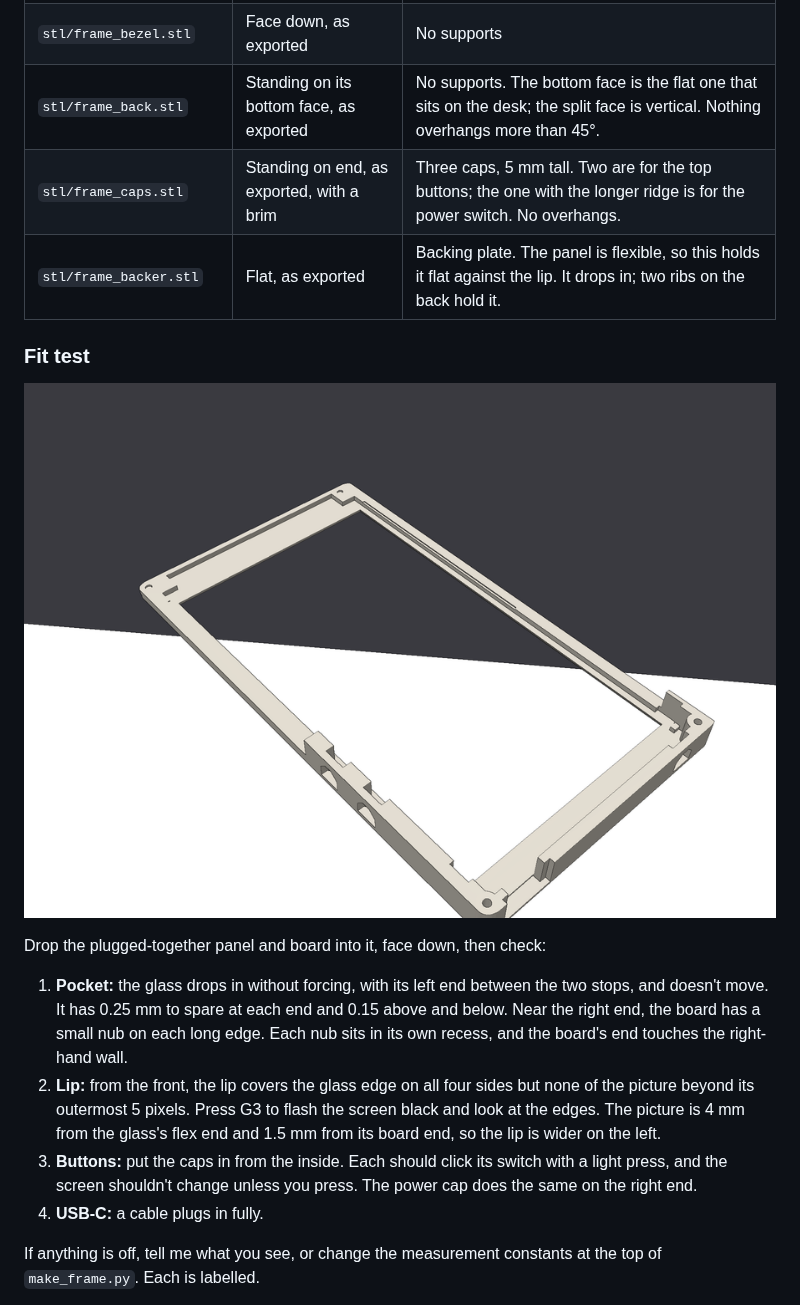
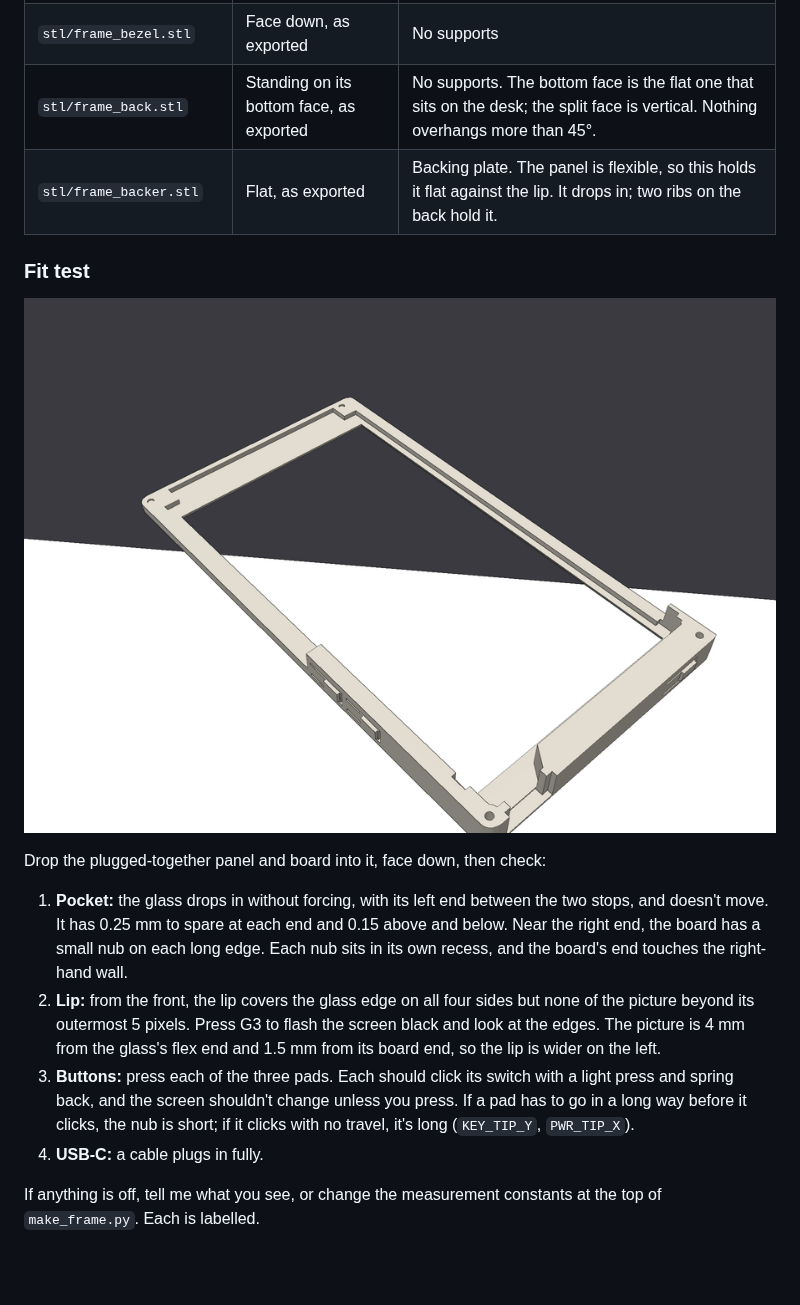
Before and after one commit to Aryeh95/PaperAir, a Markdown page: enclosure/README.md, the part around one of its changes. Rendered like a GitHub page; pictures changed too: enclosure/render_fit_test.png; blank space fills up the shorter version.

```diff
--- a/enclosure/README.md
+++ b/enclosure/README.md
@@ -38,7 +39,6 @@ Both need `kFlipScreen = true` in `include/config.h`, because the PaperDIY's but
 | `stl/frame_fit_test.stl` | **Print this first**, face down as exported | About an hour. See the checks below. |
 | `stl/frame_bezel.stl` | Face down, as exported | No supports |
 | `stl/frame_back.stl` | Standing on its bottom face, as exported | No supports. The bottom face is the flat one that sits on the desk; the split face is vertical. Nothing overhangs more than 45°. |
-| `stl/frame_caps.stl` | Standing on end, as exported, with a brim | Three caps, 5 mm tall. Two are for the top buttons; the one with the longer ridge is for the power switch. No overhangs. |
 | `stl/frame_backer.stl` | Flat, as exported | Backing plate. The panel is flexible, so this holds it flat against the lip. It drops in; two ribs on the back hold it. |
 
 ### Fit test
@@ -55,8 +55,10 @@ Drop the plugged-together panel and board into it, face down, then check:
    picture beyond its outermost 5 pixels. Press G3 to flash the screen black and look at the
    edges. The picture is 4 mm from the glass's flex end and 1.5 mm from its board end, so the lip
    is wider on the left.
-3. **Buttons:** put the caps in from the inside. Each should click its switch with a light press,
-   and the screen shouldn't change unless you press. The power cap does the same on the right end.
+3. **Buttons:** press each of the three pads. Each should click its switch with a light press and
+   spring back, and the screen shouldn't change unless you press. If a pad has to go in a long way
+   before it clicks, the nub is short; if it clicks with no travel, it's long (`KEY_TIP_Y`,
+   `PWR_TIP_X`).
 4. **USB-C:** a cable plugs in fully.
 
 If anything is off, tell me what you see, or change the measurement constants at the top of
```
Also changed, not shown: other parts of enclosure/README.md (+9 -9 lines), enclosure/render_exploded.png, enclosure/render_frame.png, 4 other files.
